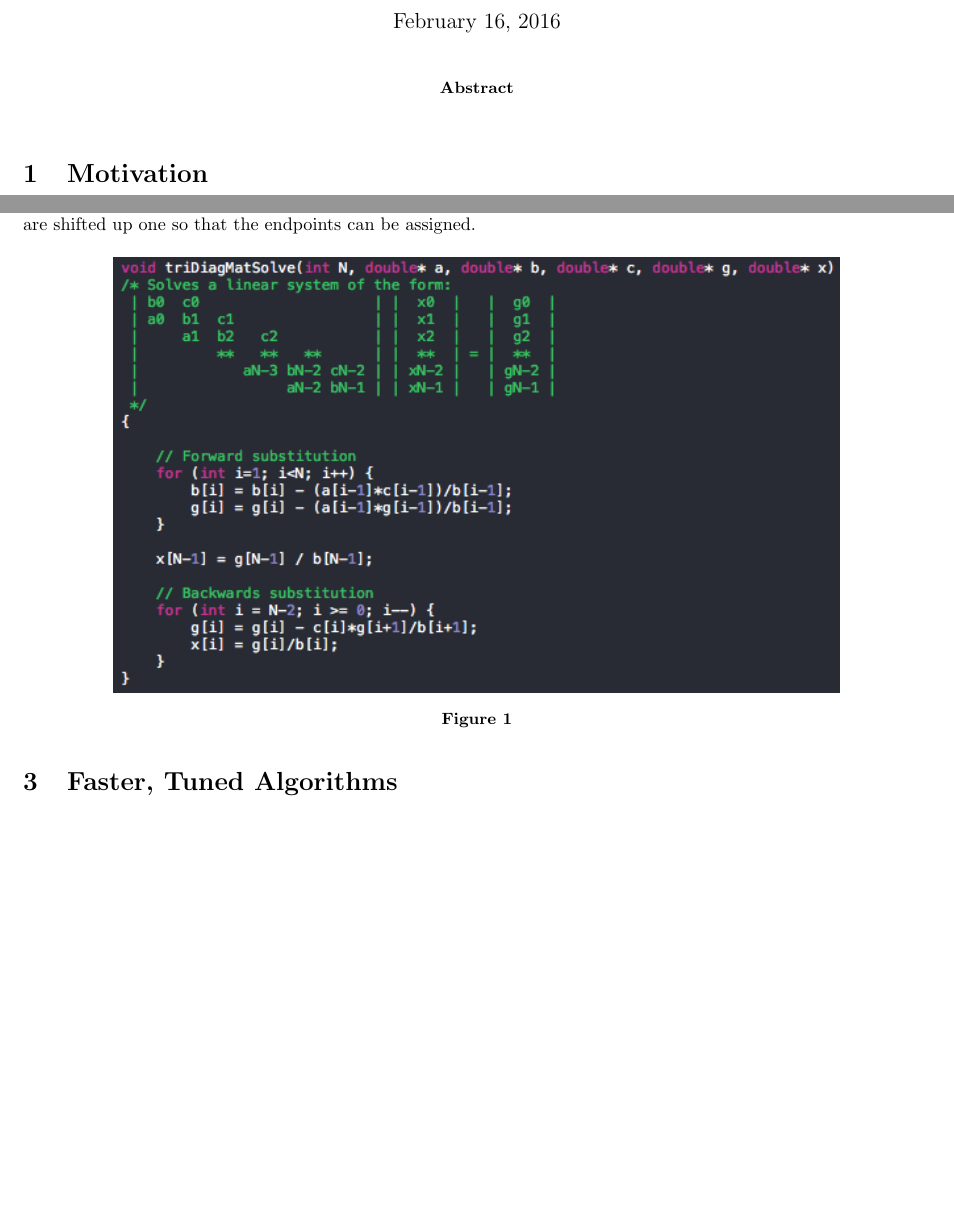
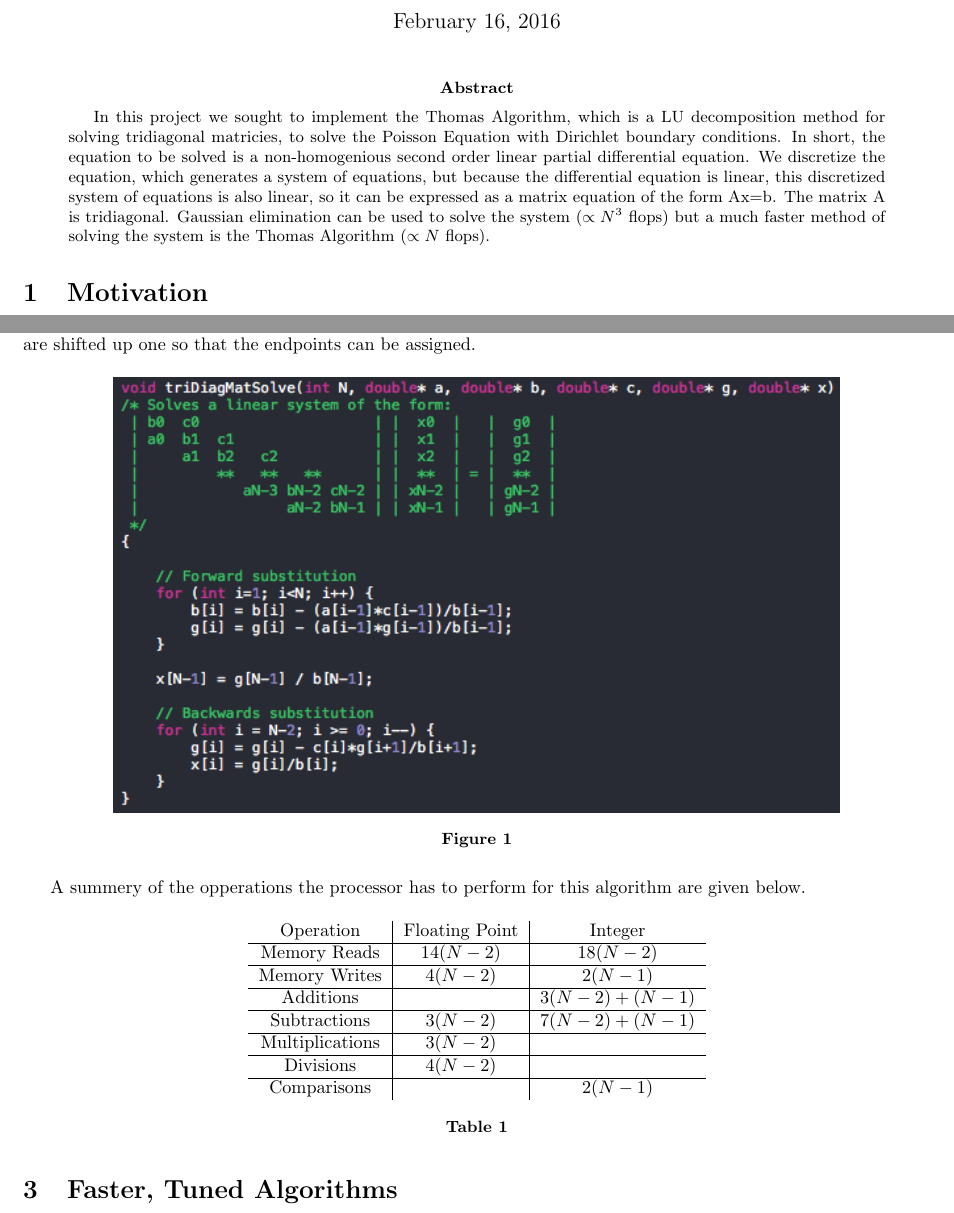
Before and after one commit to curtisRau/compPhyProject1, a LaTeX paper (Project I Paper/PoissonEqSolverReport.tex): two parts of pages 1 and 3 of 6, joined at a grey line, cut so that both start at the same text, the shorter picture padded with empty space. Compiled offline with pdfLaTeX.

Commit message:
Possibly finalized the paper.

```diff
--- a/Project I Paper/PoissonEqSolverReport.tex
+++ b/Project I Paper/PoissonEqSolverReport.tex
@@ -30,7 +30,7 @@
 \maketitle
 
 \begin{abstract}
-
+In this project we sought to implement the Thomas Algorithm, which is a LU decomposition method for solving tridiagonal matricies, to solve the Poisson Equation with Dirichlet boundary conditions.  In short, the equation to be solved is a non-homogenious second order linear partial differential equation.  We discretize the equation, which generates a system of equations, but because the differential equation is linear, this discretized system of equations is also linear, so it can be expressed as a matrix equation of the form Ax=b.  The matrix A is tridiagonal.  Gaussian elimination can be used to solve the system ($\propto N^3$ flops) but a much faster method of solving the system is the Thomas Algorithm ($\propto N$ flops).
 \end{abstract}
 
 %\begin{multicols}{2}
@@ -239,6 +239,30 @@ The function I wrote to perform this algorithim is displayed below.  It takes po
 	\caption{}
 \end{figure}
 
+A summery of the opperations the processor has to perform for this algorithm are given below.
+
+\begin{table}[H]
+	\centering
+	\begin{tabular}{ c | c | c }
+		Operation	    & Floating Point & Integer          \\
+		\hline
+		Memory Reads    &    $14(N-2)$   & $18(N-2)$        \\
+		\hline
+		Memory Writes   &     $4(N-2)$   & $2(N-1)$         \\
+		\hline
+		Additions       &                & $3(N-2) + (N-1)$ \\
+		\hline
+		Subtractions    &     $3(N-2)$   & $7(N-2) + (N-1)$ \\
+		\hline
+		Multiplications &     $3(N-2)$   &                  \\
+		\hline
+		Divisions       &     $4(N-2)$   &		           \\
+		\hline
+		Comparisons	    &                & $2(N-1)$         \\
+	\end{tabular}
+	\caption{ \label{table:}}
+\end{table}
+
 \section{Faster, Tuned Algorithms}
 The generality of the Thomas Algorithm is unnecessary for the problem at hand.  Using it to solve the Poisson Equation means $a=c=1$ and $b=-2$.  Additionally we are using dirichlet boundary conditions so calculating the f vector can be somewhat simplified.  Further simplification can be realized by recognizing the recursive relation for $b$ given in equation (9) can be expressed in explicit form:
 
```
Also changed, not shown: Project I Paper/PoissonEqSolverReport.pdf, Project I Paper/PoissonEqSolverReport.tex (14 more changed lines), 4 other files.
